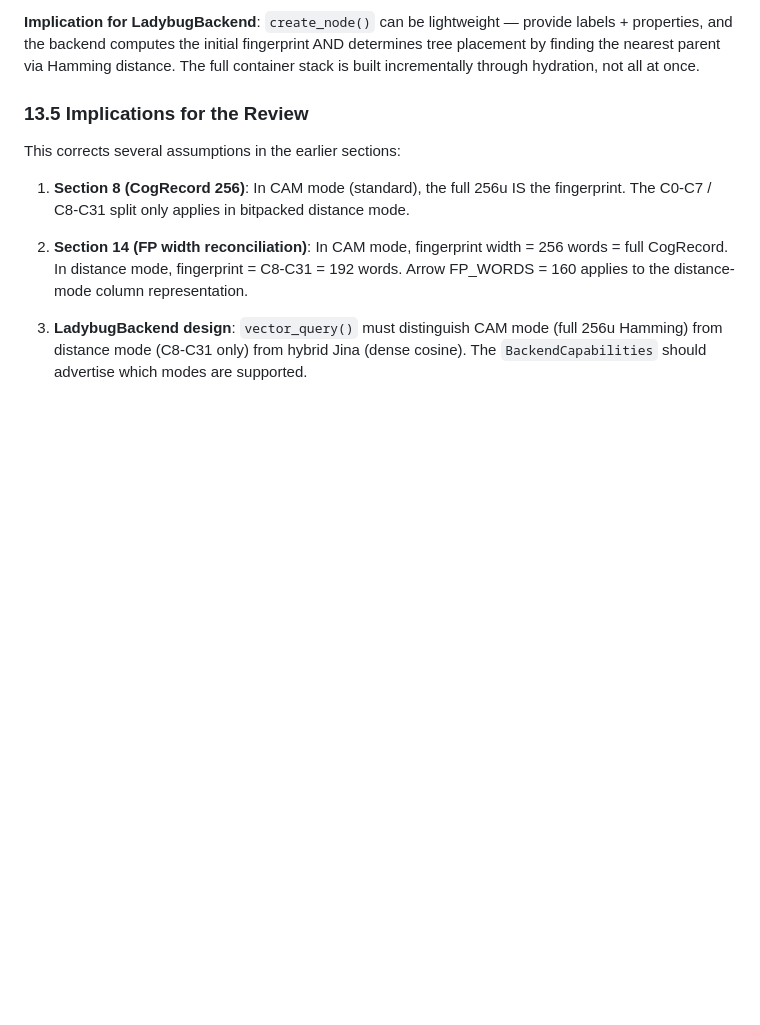
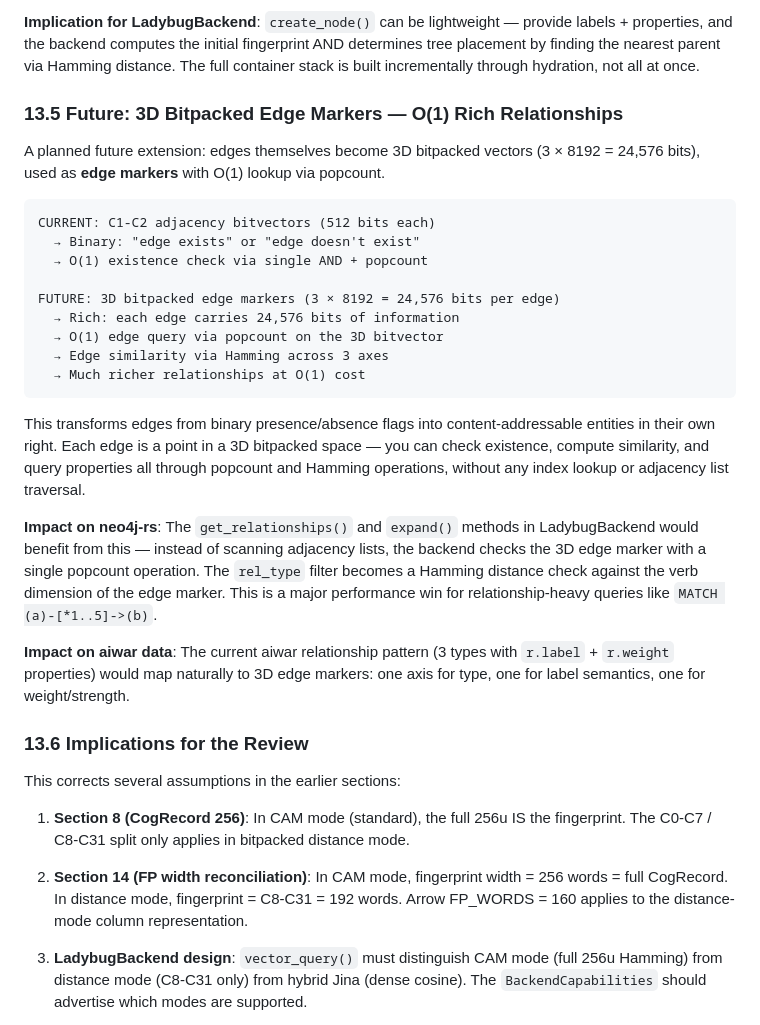
Before and after one commit to AdaWorldAPI/aiwar-neo4j-harvest, a Markdown page: docs/ROADMAP_REVIEW.md, the part around the change. Rendered like a GitHub page; blank space fills up the shorter version.

Commit message:
Sync: 3D bitpacked edge markers
https://claude.ai/code/session_013kRBGT23TAQim3n1d69qBR

````diff
--- a/docs/ROADMAP_REVIEW.md
+++ b/docs/ROADMAP_REVIEW.md
@@ -989,7 +989,41 @@ labels + properties, and the backend computes the initial fingerprint AND
 determines tree placement by finding the nearest parent via Hamming distance.
 The full container stack is built incrementally through hydration, not all at once.
 
-### 13.5 Implications for the Review
+### 13.5 Future: 3D Bitpacked Edge Markers — O(1) Rich Relationships
+
+A planned future extension: edges themselves become 3D bitpacked vectors
+(3 × 8192 = 24,576 bits), used as **edge markers** with O(1) lookup via popcount.
+
+```
+CURRENT: C1-C2 adjacency bitvectors (512 bits each)
+  → Binary: "edge exists" or "edge doesn't exist"
+  → O(1) existence check via single AND + popcount
+
+FUTURE: 3D bitpacked edge markers (3 × 8192 = 24,576 bits per edge)
+  → Rich: each edge carries 24,576 bits of information
+  → O(1) edge query via popcount on the 3D bitvector
+  → Edge similarity via Hamming across 3 axes
+  → Much richer relationships at O(1) cost
+```
+
+This transforms edges from binary presence/absence flags into
+content-addressable entities in their own right. Each edge is a point in
+a 3D bitpacked space — you can check existence, compute similarity, and
+query properties all through popcount and Hamming operations, without
+any index lookup or adjacency list traversal.
+
+**Impact on neo4j-rs**: The `get_relationships()` and `expand()` methods
+in LadybugBackend would benefit from this — instead of scanning adjacency
+lists, the backend checks the 3D edge marker with a single popcount
+operation. The `rel_type` filter becomes a Hamming distance check against
+the verb dimension of the edge marker. This is a major performance win
+for relationship-heavy queries like `MATCH (a)-[*1..5]->(b)`.
+
+**Impact on aiwar data**: The current aiwar relationship pattern (3 types
+with `r.label` + `r.weight` properties) would map naturally to 3D edge
+markers: one axis for type, one for label semantics, one for weight/strength.
+
+### 13.6 Implications for the Review
 
 This corrects several assumptions in the earlier sections:
 
````
